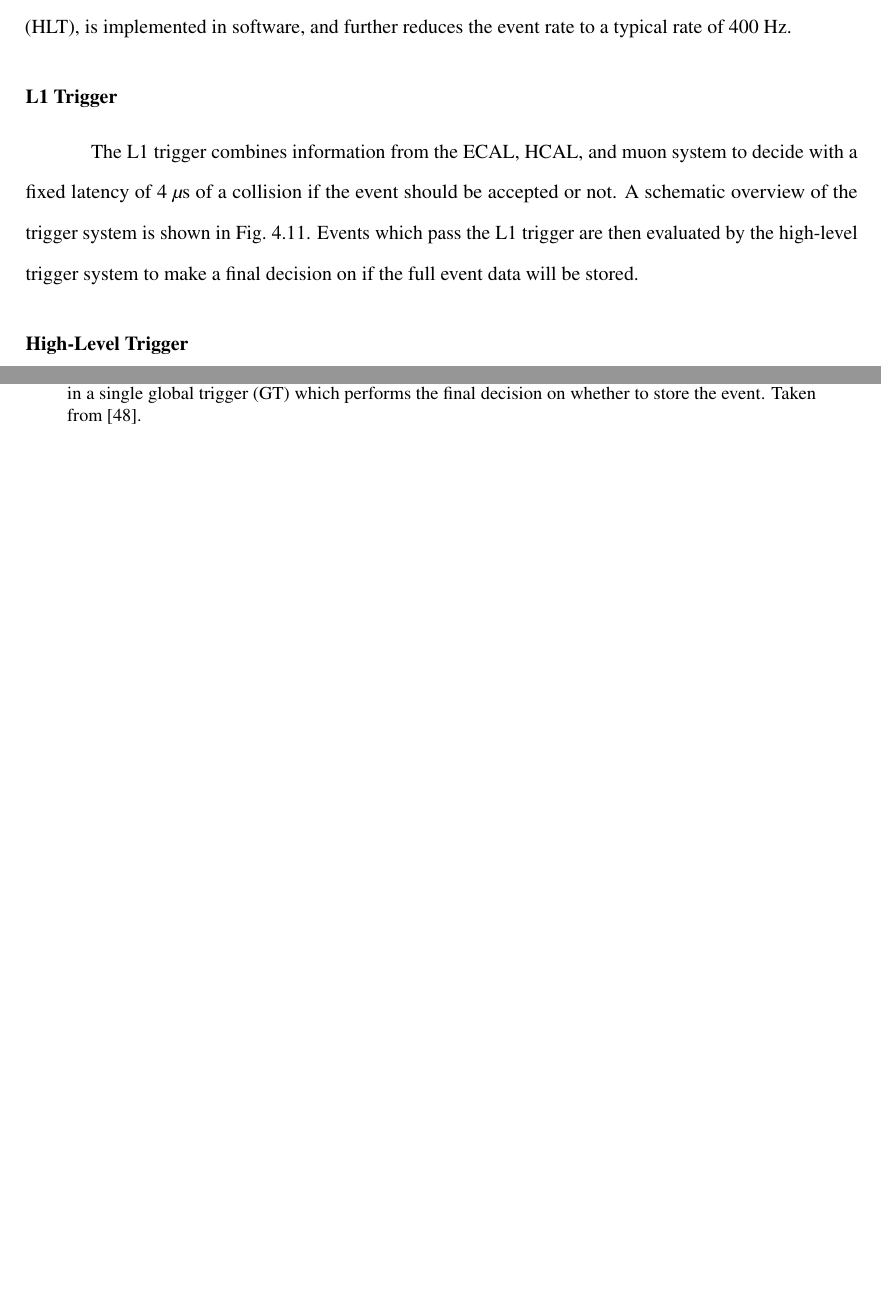
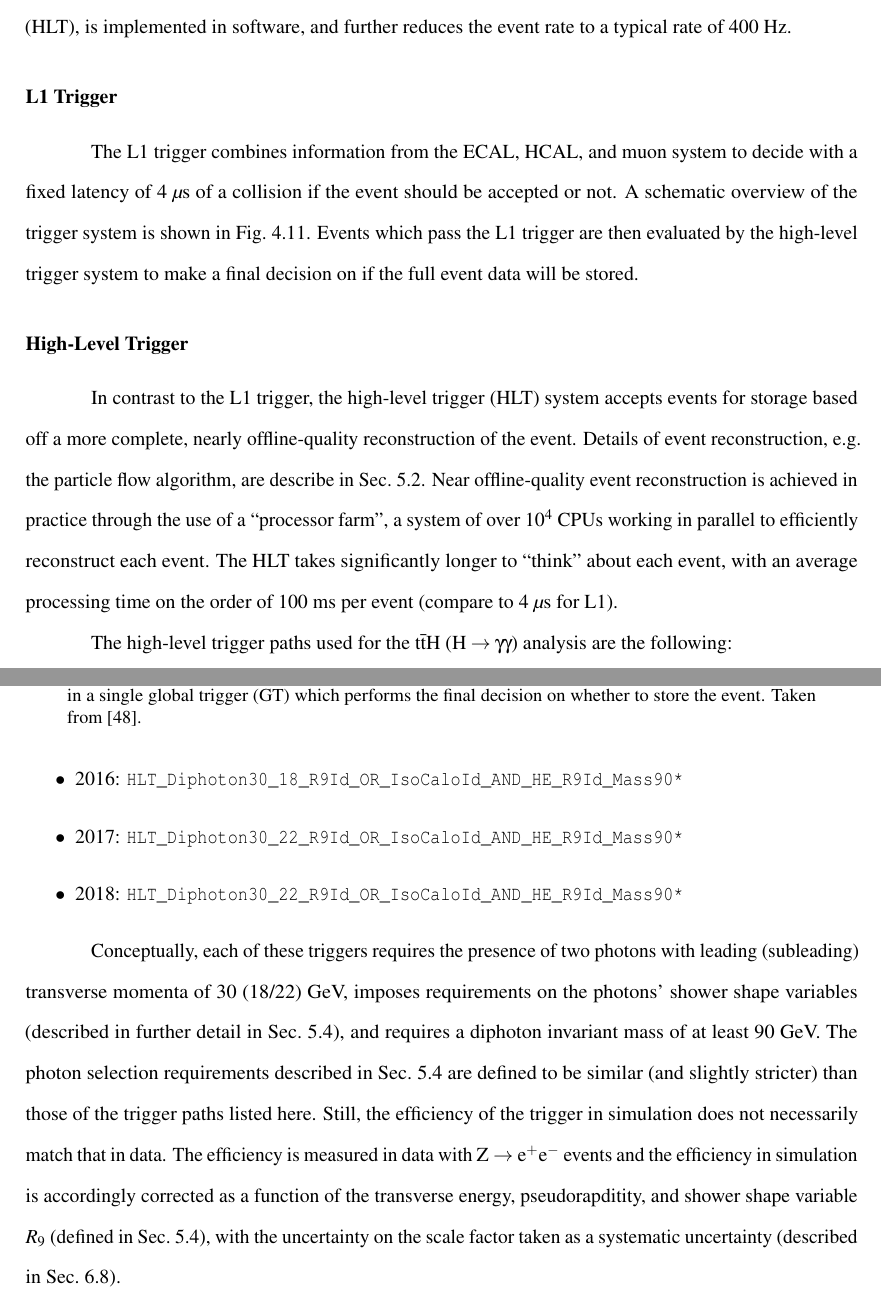
Before and after one commit to sam-may/phd_thesis, a LaTeX thesis (template.tex, which reads cms/cms.tex): two parts of pages 35 and 36 of 122, joined at a grey line, cut so that both start at the same text, the shorter picture padded with empty space. Compiled offline with pdfLaTeX; a LaTeX package or settings file that is missing is left out.

Commit message:
Add HLT section

```diff
--- a/cms/cms.tex
+++ b/cms/cms.tex
@@ -217,5 +217,20 @@ Events which pass the L1 trigger are then evaluated by the high-level trigger sy
     \label{fig:cms_l1_trigger}
 \end{figure}
 
+\subsubsection{High-Level Trigger}
+In contrast to the L1 trigger, the high-level trigger (HLT) system accepts events for storage based off a more complete, nearly offline-quality reconstruction of the event.
+Details of event reconstruction, e.g. the particle flow algorithm, are describe in Sec.~\ref{sec:evt_pf}.
+Near offline-quality event reconstruction is achieved in practice through the use of a ``processor farm'', a system of over $10^4$ CPUs working in parallel to efficiently reconstruct each event.
+The HLT takes significantly longer to ``think'' about each event, with an average processing time on the order of 100~ms per event (compare to 4~$\mu$s for L1).
 
-\subsubsection{High-Level Trigger}
+The high-level trigger paths used for the \ttH (\Hgg) analysis are the following:
+\begin{itemize}
+    \item 2016: \texttt{HLT\_Diphoton30\_18\_R9Id\_OR\_IsoCaloId\_AND\_HE\_R9Id\_Mass90*}
+    \item 2017: \texttt{HLT\_Diphoton30\_22\_R9Id\_OR\_IsoCaloId\_AND\_HE\_R9Id\_Mass90*}
+    \item 2018: \texttt{HLT\_Diphoton30\_22\_R9Id\_OR\_IsoCaloId\_AND\_HE\_R9Id\_Mass90*}
+\end{itemize}
+
+Conceptually, each of these triggers requires the presence of two photons with leading (subleading) transverse momenta of 30 (18/22) GeV, imposes requirements on the photons' shower shape variables (described in further detail in Sec.~\ref{sec:evt_photon}), and requires a diphoton invariant mass of at least 90 GeV.
+The photon selection requirements described in Sec.~\ref{sec:evt_photon} are defined to be similar (and slightly stricter) than those of the trigger paths listed here.
+Still, the efficiency of the trigger in simulation does not necessarily match that in data.
+The efficiency is measured in data with \Zee events and the efficiency in simulation is accordingly corrected as a function of the transverse energy, pseudorapditity, and shower shape variable $R_9$ (defined in Sec.~\ref{sec:evt_photon}), with the uncertainty on the scale factor taken as a systematic uncertainty (described in Sec.~\ref{sec:tth_systematic_uncertainties}).
```
